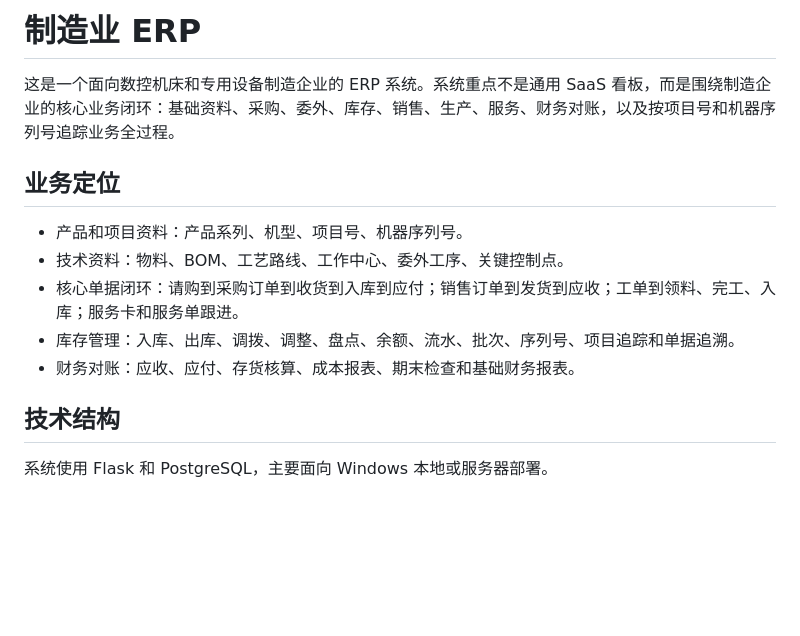
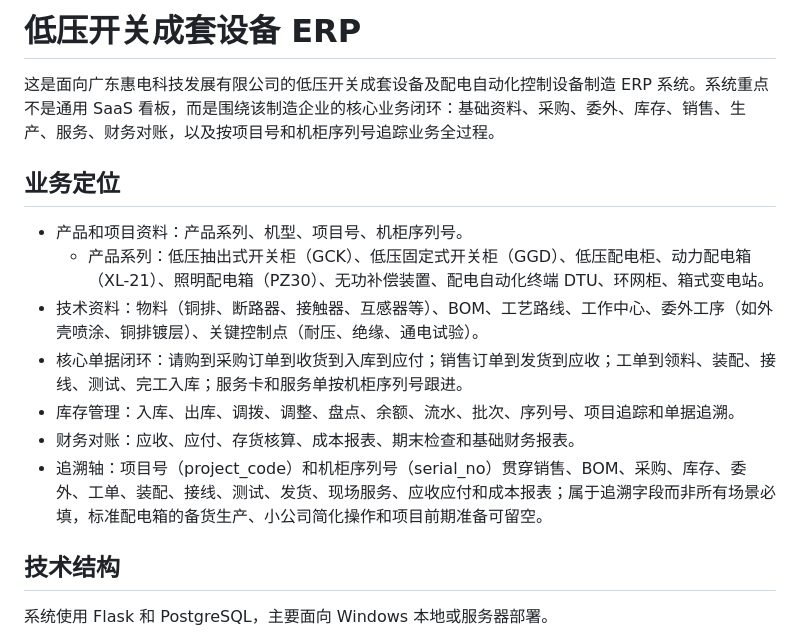
Before and after one commit to SIX2090/electrical-erp, a Markdown page: README.md, the part around the change. Rendered like a GitHub page; blank space fills up the shorter version.

Commit message:
docs: 修正 README 行业定位为低压开关成套设备制造
将行业描述从'数控机床和专用设备制造企业'改为'低压开关成套设备及配电自动化控制设备制造'，
明确广东惠电科技发展有限公司的业务定位，补充产品系列（GCK/GGD/XL-21/PZ30/DTU/环网柜/箱式变电站）、
行业物料（铜排/断路器/接触器）、关键控制点（耐压/绝缘/通电试验）和项目号+机柜序列号追溯轴说明。

```diff
--- a/README.md
+++ b/README.md
@@ -1,14 +1,16 @@
-# 制造业 ERP
+# 低压开关成套设备 ERP
 
-这是一个面向数控机床和专用设备制造企业的 ERP 系统。系统重点不是通用 SaaS 看板，而是围绕制造企业的核心业务闭环：基础资料、采购、委外、库存、销售、生产、服务、财务对账，以及按项目号和机器序列号追踪业务全过程。
+这是面向广东惠电科技发展有限公司的低压开关成套设备及配电自动化控制设备制造 ERP 系统。系统重点不是通用 SaaS 看板，而是围绕该制造企业的核心业务闭环：基础资料、采购、委外、库存、销售、生产、服务、财务对账，以及按项目号和机柜序列号追踪业务全过程。
 
 ## 业务定位
 
-- 产品和项目资料：产品系列、机型、项目号、机器序列号。
-- 技术资料：物料、BOM、工艺路线、工作中心、委外工序、关键控制点。
-- 核心单据闭环：请购到采购订单到收货到入库到应付；销售订单到发货到应收；工单到领料、完工、入库；服务卡和服务单跟进。
+- 产品和项目资料：产品系列、机型、项目号、机柜序列号。
+  - 产品系列：低压抽出式开关柜（GCK）、低压固定式开关柜（GGD）、低压配电柜、动力配电箱（XL-21）、照明配电箱（PZ30）、无功补偿装置、配电自动化终端 DTU、环网柜、箱式变电站。
+- 技术资料：物料（铜排、断路器、接触器、互感器等）、BOM、工艺路线、工作中心、委外工序（如外壳喷涂、铜排镀层）、关键控制点（耐压、绝缘、通电试验）。
+- 核心单据闭环：请购到采购订单到收货到入库到应付；销售订单到发货到应收；工单到领料、装配、接线、测试、完工入库；服务卡和服务单按机柜序列号跟进。
 - 库存管理：入库、出库、调拨、调整、盘点、余额、流水、批次、序列号、项目追踪和单据追溯。
 - 财务对账：应收、应付、存货核算、成本报表、期末检查和基础财务报表。
+- 追溯轴：项目号（project_code）和机柜序列号（serial_no）贯穿销售、BOM、采购、库存、委外、工单、装配、接线、测试、发货、现场服务、应收应付和成本报表；属于追溯字段而非所有场景必填，标准配电箱的备货生产、小公司简化操作和项目前期准备可留空。
 
 ## 技术结构
 
```
